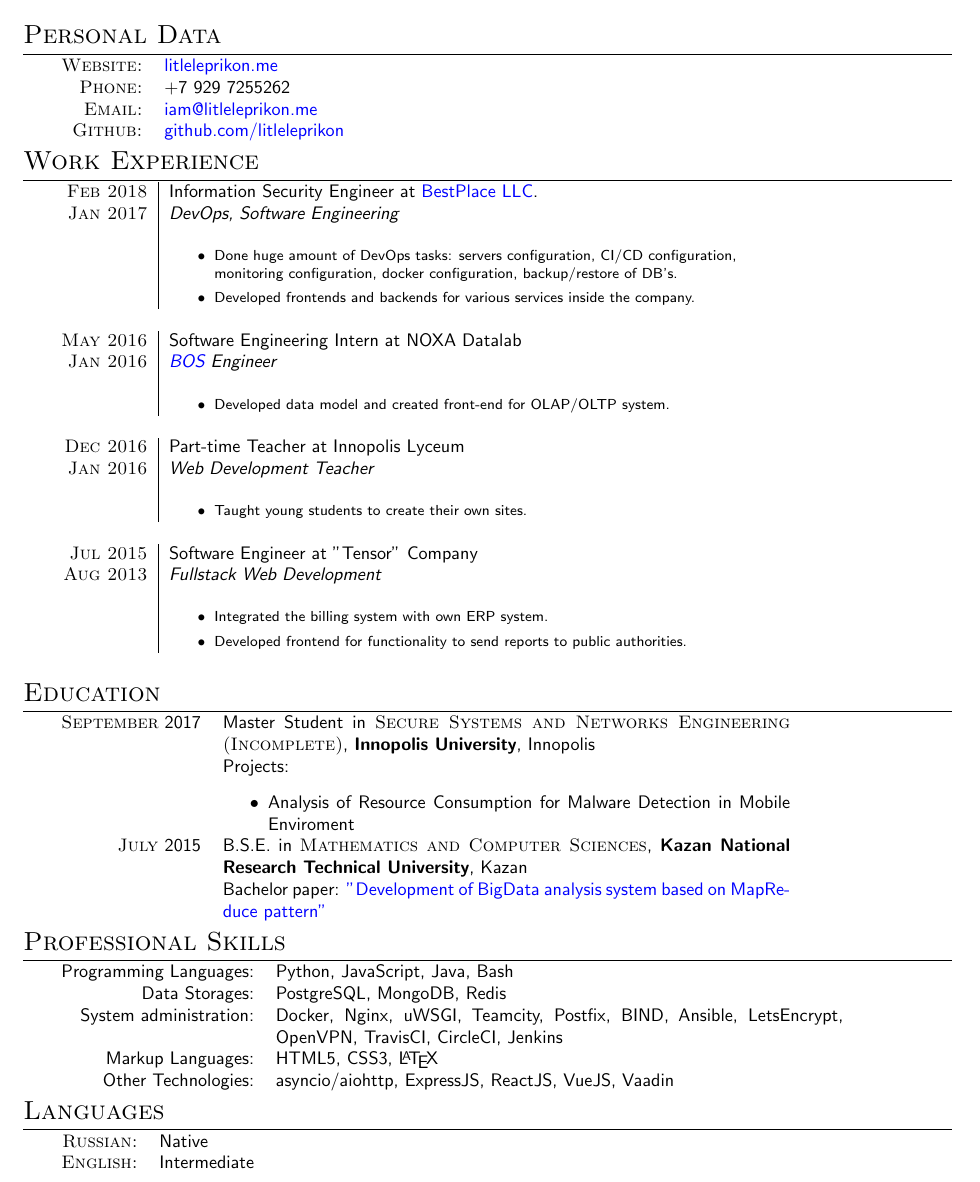
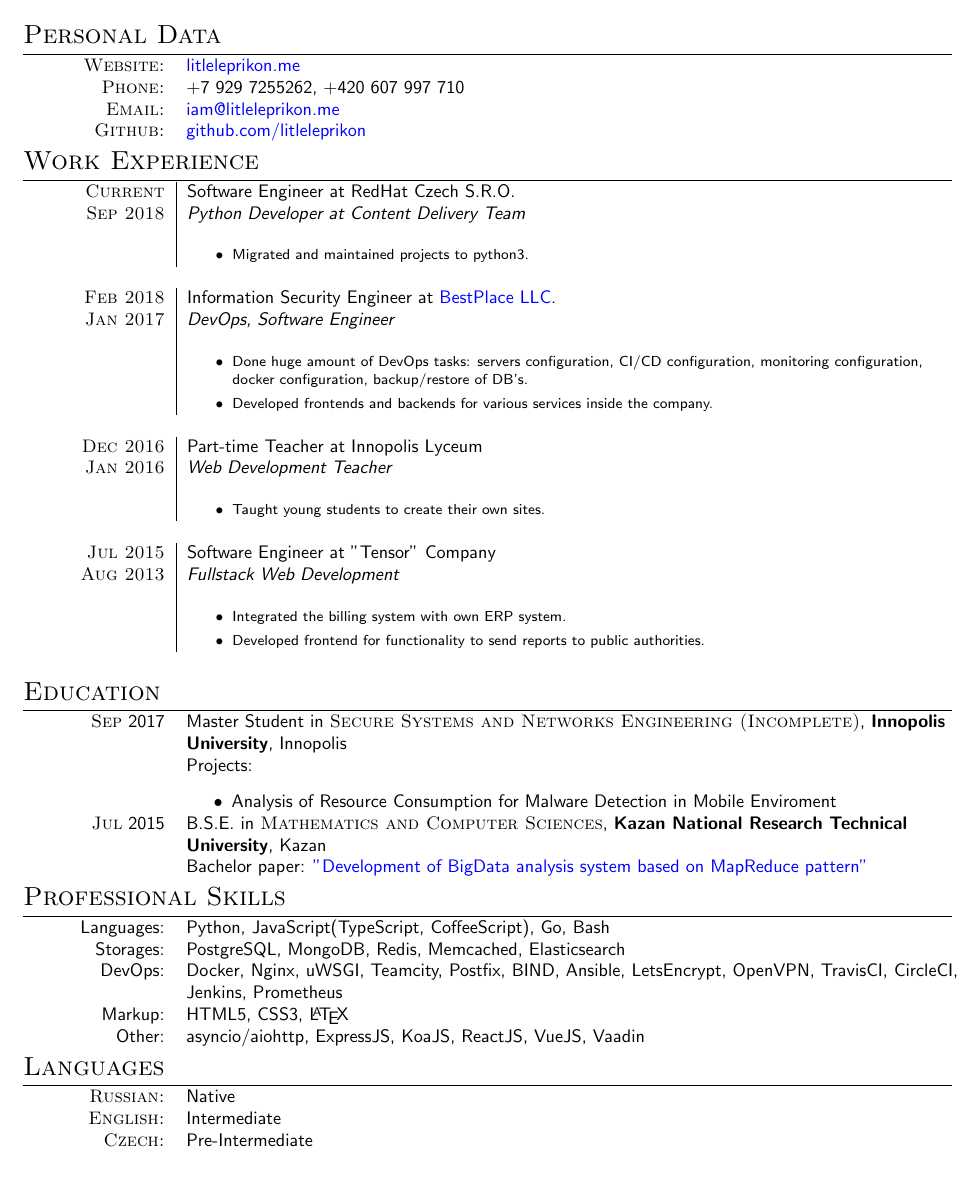
Before and after one commit to litleleprikon/cv, a LaTeX CV (cv.tex): part of the page, cut so that both start at the same text. Compiled offline with pdfLaTeX.

Commit message:
feat: Update CV as for 20.01.2019

```diff
--- a/cv.tex
+++ b/cv.tex
@@ -1,6 +1,7 @@
 \documentclass[a4paper,10pt]{article}
 
 \RequirePackage{color,graphicx}
+\usepackage{array}
 \usepackage{marvosym}
 \usepackage[usenames,dvipsnames]{xcolor}
 \usepackage{supertabular}
@@ -26,32 +30,32 @@
 
 \section{Personal Data}
 
-\begin{tabular}{r p{11cm}}
-    \textsc{Website:}  &  \href{https://litleleprikon.me/}{litleleprikon.me}\\
-    \textsc{Phone:}    &  +7 929 7255262\\
-    \textsc{Email:}    &  \href{mailto:iam@litleleprikon.me}{iam@litleleprikon.me} \\
-    \textsc{Github:}   &  \href{https://github.com/litleleprikon}{github.com/litleleprikon}
+\begin{tabular}{R{2cm} L{15cm}}
+	\textsc{Website:} & \href{https://litleleprikon.me/}{litleleprikon.me}                \\
+	\textsc{Phone:}   & +7 929 7255262, +420 607 997 710                                  \\
+	\textsc{Email:}   & \href{mailto:iam@litleleprikon.me}{iam@litleleprikon.me}          \\
+	\textsc{Github:}  & \href{https://github.com/litleleprikon}{github.com/litleleprikon}
 \end{tabular}
 
 \section{Work Experience}
-\begin{tabular}{r|p{11cm}}
- \textsc{Feb 2018} & Information Security Engineer at \href{https://bestplace.ai}{BestPlace LLC}. \\\textsc{Jan 2017}&\emph{DevOps, Software Engineering}\\&\footnotesize{
+\begin{tabular}{R{2cm}|L{15cm}}
+	\textsc{Current}  & Software Engineer at RedHat Czech S.R.O.                                     \\\textsc{Sep 2018}&\emph{Python Developer at Content Delivery Team}\\&\footnotesize{
+	\begin{itemize}
+	\item Migrated and maintained projects to python3.
+	\end{itemize}
+	}\\\multicolumn{2}{c}{}\\
+	\textsc{Feb 2018} & Information Security Engineer at \href{https://bestplace.ai}{BestPlace LLC}. \\\textsc{Jan 2017}&\emph{DevOps, Software Engineer}\\&\footnotesize{
 	\begin{itemize}
 	\item Done huge amount of DevOps tasks: servers configuration, CI/CD configuration, monitoring configuration, docker configuration, backup/restore of DB's.
 	\item Developed frontends and backends for various services inside the company.
 	\end{itemize}
 	}\\\multicolumn{2}{c}{} \\
- \textsc{May 2016} & Software Engineering Intern at NOXA Datalab \\\textsc{Jan 2016}&\emph{\href{https://www.intel.com/content/dam/www/public/us/en/documents/solution-briefs/nomura-bos-solution-brief.pdf}{BOS} Engineer}\\&\footnotesize{
- \begin{itemize}
- \item Developed data model and created front-end for OLAP/OLTP system.
- \end{itemize}
- }\\\multicolumn{2}{c}{}\\
- \textsc{Dec 2016} & Part-time Teacher at Innopolis Lyceum \\\textsc{Jan 2016}&\emph{Web Development Teacher}\\&\footnotesize{
+	\textsc{Dec 2016} & Part-time Teacher at Innopolis Lyceum                                        \\\textsc{Jan 2016}&\emph{Web Development Teacher}\\&\footnotesize{
 	\begin{itemize}
 	\item Taught young students to create their own sites.
 	\end{itemize}
 	}\\\multicolumn{2}{c}{}\\
- \textsc{Jul 2015} & Software Engineer at "Tensor" Company \\\textsc{Aug 2013}&\emph{Fullstack Web Development}\\&
+	\textsc{Jul 2015} & Software Engineer at "Tensor" Company                                        \\\textsc{Aug 2013}&\emph{Fullstack Web Development}\\&
 	\footnotesize{
 	\begin{itemize}
 	\item Integrated the billing system with own ERP system.
@@ -62,34 +66,30 @@
 \end{tabular}
 
 \section{Education}
-\begin{tabular}{r p{11cm}}
- \textsc{September} 2017 & Master Student in \textsc{Secure Systems and Networks Engineering (Incomplete)}, \textbf{Innopolis University}, Innopolis\\
+\begin{tabular}{R{2cm}L{15cm}}
+	\textsc{Sep} 2017 & Master Student in \textsc{Secure Systems and Networks Engineering (Incomplete)}, \textbf{Innopolis University}, Innopolis                    \\
 	                  & Projects:
 	\begin{itemize}
 	\item Analysis of Resource Consumption for Malware Detection in Mobile Enviroment
 	\end{itemize}\\
- \textsc{July} 2015 & B.S.E. in \textsc{Mathematics and Computer Sciences}, \textbf{Kazan National Research Technical University}, Kazan\\
- & Bachelor paper: \href{https://github.com/litleleprikon/bachelor\_paper}{"Development of BigData analysis system based on MapReduce pattern"}\\
+	\textsc{Jul} 2015 & B.S.E. in \textsc{Mathematics and Computer Sciences}, \textbf{Kazan National Research Technical University}, Kazan                           \\
+	                  & Bachelor paper: \href{https://github.com/litleleprikon/bachelor\_paper}{"Development of BigData analysis system based on MapReduce pattern"} \\
 \end{tabular}
 
 \section{Professional Skills}
-\begin{tabular}{r p{11cm}}
-
- Programming Languages:  &  Python, JavaScript, Java, Bash\\
- Data Storages:          &  PostgreSQL, MongoDB, Redis \\
- System administration:  &  Docker, Nginx, uWSGI, Teamcity, Postfix, BIND, Ansible, LetsEncrypt, OpenVPN, TravisCI, CircleCI, Jenkins\\
- Markup Languages:       &  HTML5, CSS3, \LaTeX \\
- Other Technologies:     &  asyncio/aiohttp, ExpressJS, ReactJS, VueJS, Vaadin
-
+\begin{tabular}{R{2cm}L{15cm}}
+	Languages:    & Python, JavaScript(TypeScript, CoffeeScript), Go, Bash                                                                \\
+	Storages: & PostgreSQL, MongoDB, Redis, Memcached, Elasticsearch                                                                  \\
+	DevOps:   & Docker, Nginx, uWSGI, Teamcity, Postfix, BIND, Ansible, LetsEncrypt, OpenVPN, TravisCI, CircleCI, Jenkins, Prometheus \\
+	Markup:   & HTML5, CSS3, \LaTeX                                                                                                   \\
+	Other:    & asyncio/aiohttp, ExpressJS, KoaJS, ReactJS, VueJS, Vaadin
 \end{tabular}
 
 \section{Languages}
-\begin{tabular}{r p{11cm}}
- \textsc{Russian:}&Native\\
-\textsc{English:}&Intermediate\\
+\begin{tabular}{R{2cm}L{15cm}}
+	\textsc{Russian:} & Native           \\
+	\textsc{English:} & Intermediate     \\
+	\textsc{Czech:}   & Pre-Intermediate \\
 \end{tabular}
 
-% \section{Interests and Activities}
-% Technologies, Open-Source, Programming \par
-% Snowboarding, Longboarding, Drumming, Guitar Playing
 \end{document}
```
Also changed, not shown: cv.tex (3 more changed lines). Lines whose indentation alone changed are shown as unchanged.
